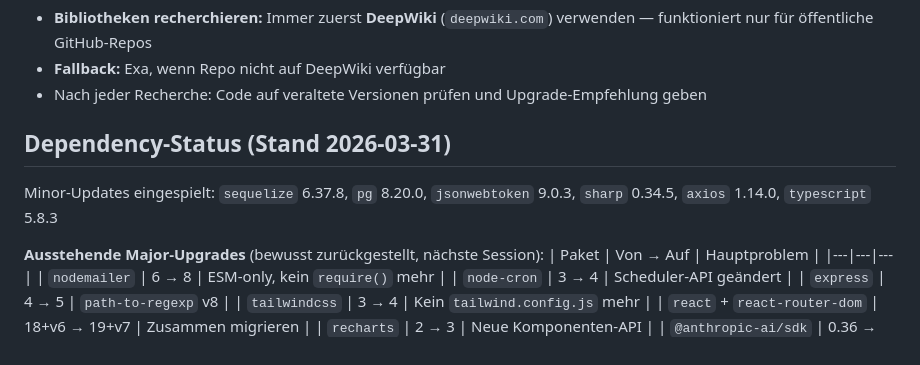
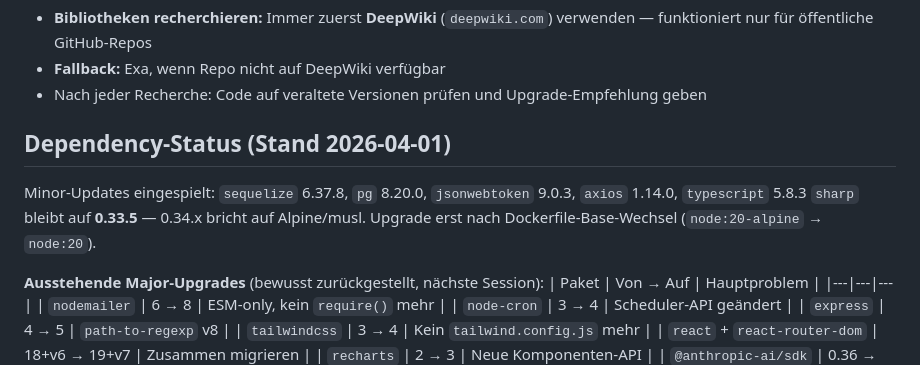
Before and after one commit to boernie77/haushaltsbuch-home, a Markdown page: CLAUDE.md, the part around the change. GitHub-like rendering.

Commit message:
Update CLAUDE.md: sharp 0.33.5 note + corrected dependency status
Co-Authored-By: Claude Sonnet 4.6 <noreply@anthropic.com>

```diff
--- a/CLAUDE.md
+++ b/CLAUDE.md
@@ -310,8 +310,9 @@ cd mobile && expo prebuild --clean
 - **Fallback:** Exa, wenn Repo nicht auf DeepWiki verfügbar
 - Nach jeder Recherche: Code auf veraltete Versionen prüfen und Upgrade-Empfehlung geben
 
-## Dependency-Status (Stand 2026-03-31)
-Minor-Updates eingespielt: `sequelize` 6.37.8, `pg` 8.20.0, `jsonwebtoken` 9.0.3, `sharp` 0.34.5, `axios` 1.14.0, `typescript` 5.8.3
+## Dependency-Status (Stand 2026-04-01)
+Minor-Updates eingespielt: `sequelize` 6.37.8, `pg` 8.20.0, `jsonwebtoken` 9.0.3, `axios` 1.14.0, `typescript` 5.8.3
+`sharp` bleibt auf **0.33.5** — 0.34.x bricht auf Alpine/musl. Upgrade erst nach Dockerfile-Base-Wechsel (`node:20-alpine` → `node:20`).
 
 **Ausstehende Major-Upgrades** (bewusst zurückgestellt, nächste Session):
 | Paket | Von → Auf | Hauptproblem |
```
